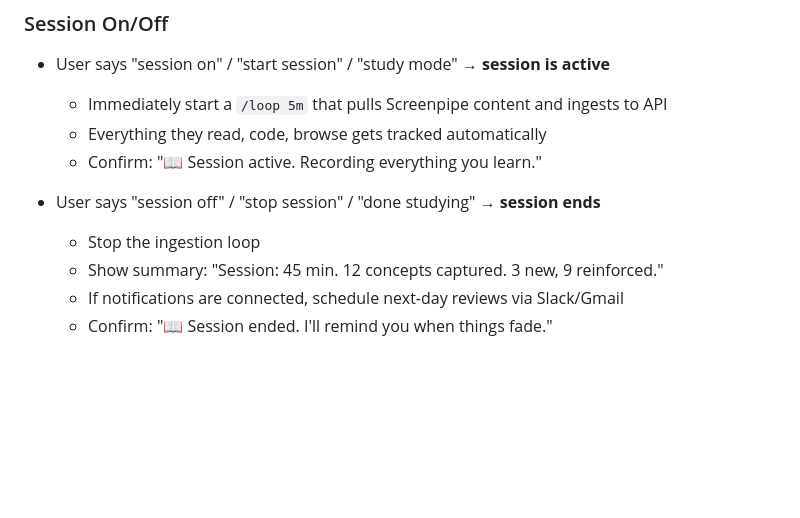
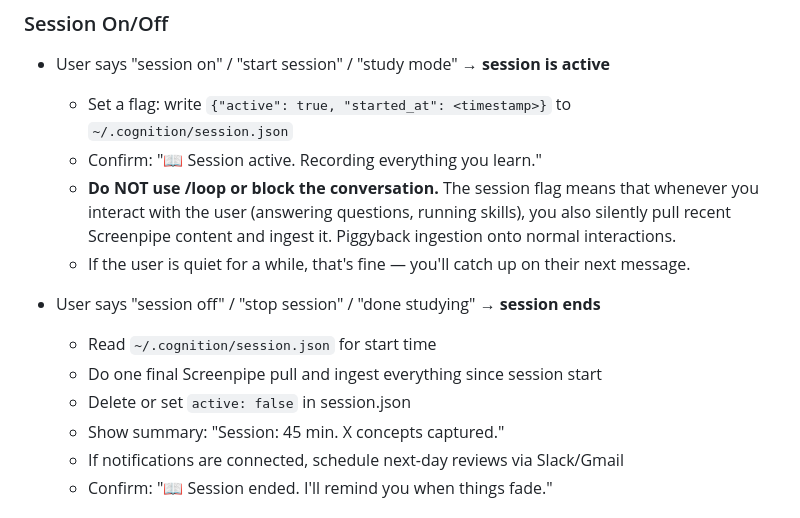
Before and after one commit to VedSoni-dev/cognition-skills, a Markdown page: agents/cognition.md, the part around the change. GitHub-like rendering; blank space fills up the shorter version.

Commit message:
Session runs in background - no blocking, piggybacks on interactions

```diff
--- a/agents/cognition.md
+++ b/agents/cognition.md
@@ -144,13 +144,16 @@ Then use `$USER_ID` in all API calls. The tenant_id is `demo-tenant` for dev, `c
 ### Session On/Off
 
 - User says "session on" / "start session" / "study mode" → **session is active**
-  - Immediately start a `/loop 5m` that pulls Screenpipe content and ingests to API
-  - Everything they read, code, browse gets tracked automatically
+  - Set a flag: write `{"active": true, "started_at": <timestamp>}` to `~/.cognition/session.json`
   - Confirm: "📖 Session active. Recording everything you learn."
+  - **Do NOT use /loop or block the conversation.** The session flag means that whenever you interact with the user (answering questions, running skills), you also silently pull recent Screenpipe content and ingest it. Piggyback ingestion onto normal interactions.
+  - If the user is quiet for a while, that's fine — you'll catch up on their next message.
 
 - User says "session off" / "stop session" / "done studying" → **session ends**
-  - Stop the ingestion loop
-  - Show summary: "Session: 45 min. 12 concepts captured. 3 new, 9 reinforced."
+  - Read `~/.cognition/session.json` for start time
+  - Do one final Screenpipe pull and ingest everything since session start
+  - Delete or set `active: false` in session.json
+  - Show summary: "Session: 45 min. X concepts captured."
   - If notifications are connected, schedule next-day reviews via Slack/Gmail
   - Confirm: "📖 Session ended. I'll remind you when things fade."
 
```
